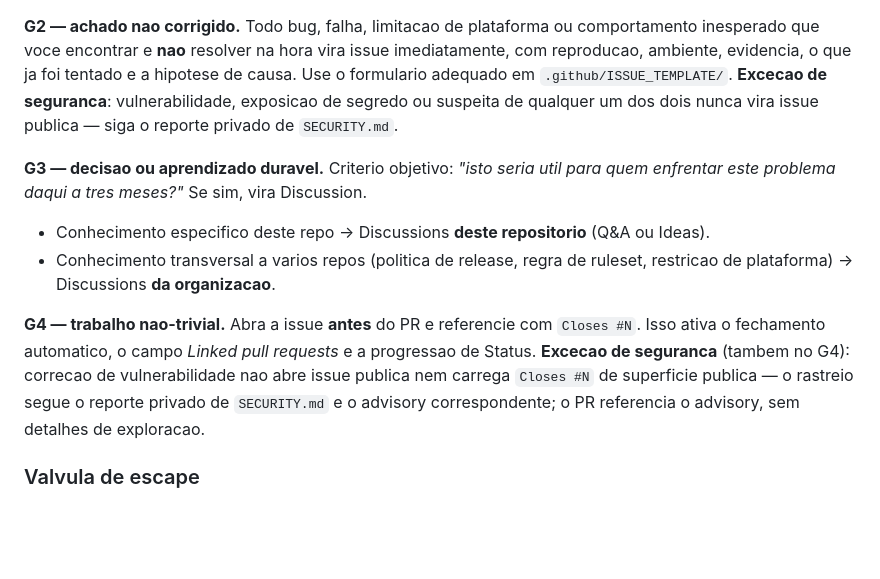
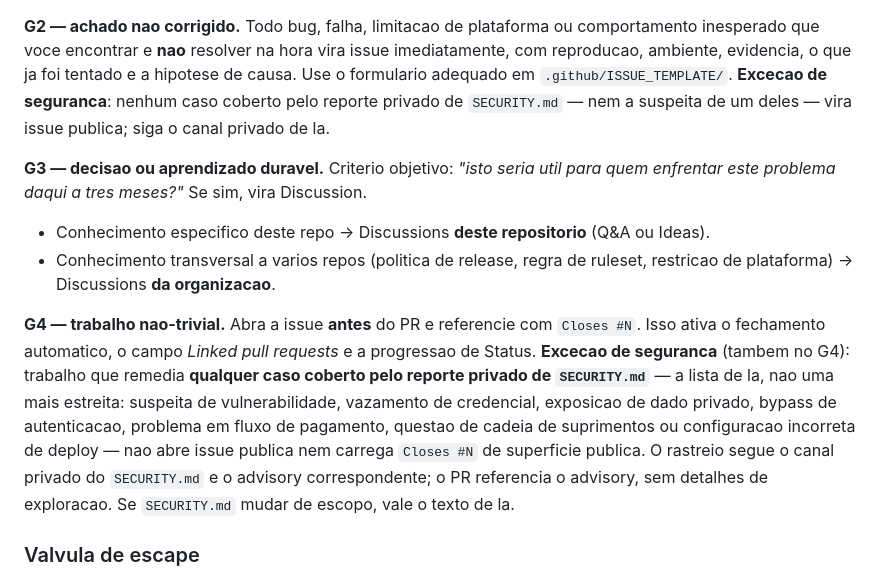
Before and after one commit to LCV-Ideas-Software/sponsor-motor, a Markdown page: AGENTS.md, the part around the change. Rendered like a GitHub page; blank space fills up the shorter version.

Commit message:
fix: excecao de seguranca do ritual herda o escopo do SECURITY.md
A excecao de seguranca do ritual estava mais ESTREITA que a politica do
proprio repositorio: falava em "correcao de vulnerabilidade" (G4) e em
vulnerabilidade/segredo (G2), enquanto SECURITY.md proibe issue publica
para suspeita de vulnerabilidade, vazamento de credencial, exposicao de
dado privado, bypass de autenticacao, problema em fluxo de pagamento,
cadeia de suprimentos e configuracao incorreta de deploy. Um agente
seguindo o ritual ao pe da letra abriria issue publica em casos que a
politica veda — exatamente o dano que a excecao existe para evitar.

G2 e G4 passam a HERDAR o escopo do SECURITY.md em vez de enumerar uma
lista propria, com a nota de que, se a politica mudar, vale o texto de la.
Verificado que os sete repositorios tem a mesma clausula de escopo.

Co-Authored-By: Claude Fable 5 <noreply@anthropic.com>

```diff
--- a/AGENTS.md
+++ b/AGENTS.md
@@ -61,9 +61,9 @@ Use `AT_RISK` ou `OFF_TRACK` quando for o caso. O `PROJECT_ID` sai de
 **G2 — achado nao corrigido.** Todo bug, falha, limitacao de plataforma ou comportamento
 inesperado que voce encontrar e **nao** resolver na hora vira issue imediatamente, com
 reproducao, ambiente, evidencia, o que ja foi tentado e a hipotese de causa. Use o
-formulario adequado em `.github/ISSUE_TEMPLATE/`. **Excecao de seguranca**: vulnerabilidade,
-exposicao de segredo ou suspeita de qualquer um dos dois nunca vira issue
-publica — siga o reporte privado de `SECURITY.md`.
+formulario adequado em `.github/ISSUE_TEMPLATE/`. **Excecao de seguranca**: nenhum caso coberto
+pelo reporte privado de `SECURITY.md` — nem a suspeita de um deles — vira issue
+publica; siga o canal privado de la.
 
 **G3 — decisao ou aprendizado duravel.** Criterio objetivo: _"isto seria util para quem
 enfrentar este problema daqui a tres meses?"_ Se sim, vira Discussion.
@@ -74,10 +74,14 @@ enfrentar este problema daqui a tres meses?"_ Se sim, vira Discussion.
 
 **G4 — trabalho nao-trivial.** Abra a issue **antes** do PR e referencie com `Closes #N`.
 Isso ativa o fechamento automatico, o campo _Linked pull requests_ e a progressao de Status.
-**Excecao de seguranca** (tambem no G4): correcao de vulnerabilidade nao abre issue
-publica nem carrega `Closes #N` de superficie publica — o rastreio segue o reporte
-privado de `SECURITY.md` e o advisory correspondente; o PR referencia o advisory,
-sem detalhes de exploracao.
+**Excecao de seguranca** (tambem no G4): trabalho que remedia **qualquer caso coberto
+pelo reporte privado de `SECURITY.md`** — a lista de la, nao uma mais estreita: suspeita
+de vulnerabilidade, vazamento de credencial, exposicao de dado privado, bypass de
+autenticacao, problema em fluxo de pagamento, questao de cadeia de suprimentos ou
+configuracao incorreta de deploy — nao abre issue publica nem carrega `Closes #N` de
+superficie publica. O rastreio segue o canal privado do `SECURITY.md` e o advisory
+correspondente; o PR referencia o advisory, sem detalhes de exploracao. Se `SECURITY.md`
+mudar de escopo, vale o texto de la.
 
 ### Valvula de escape
 
```
